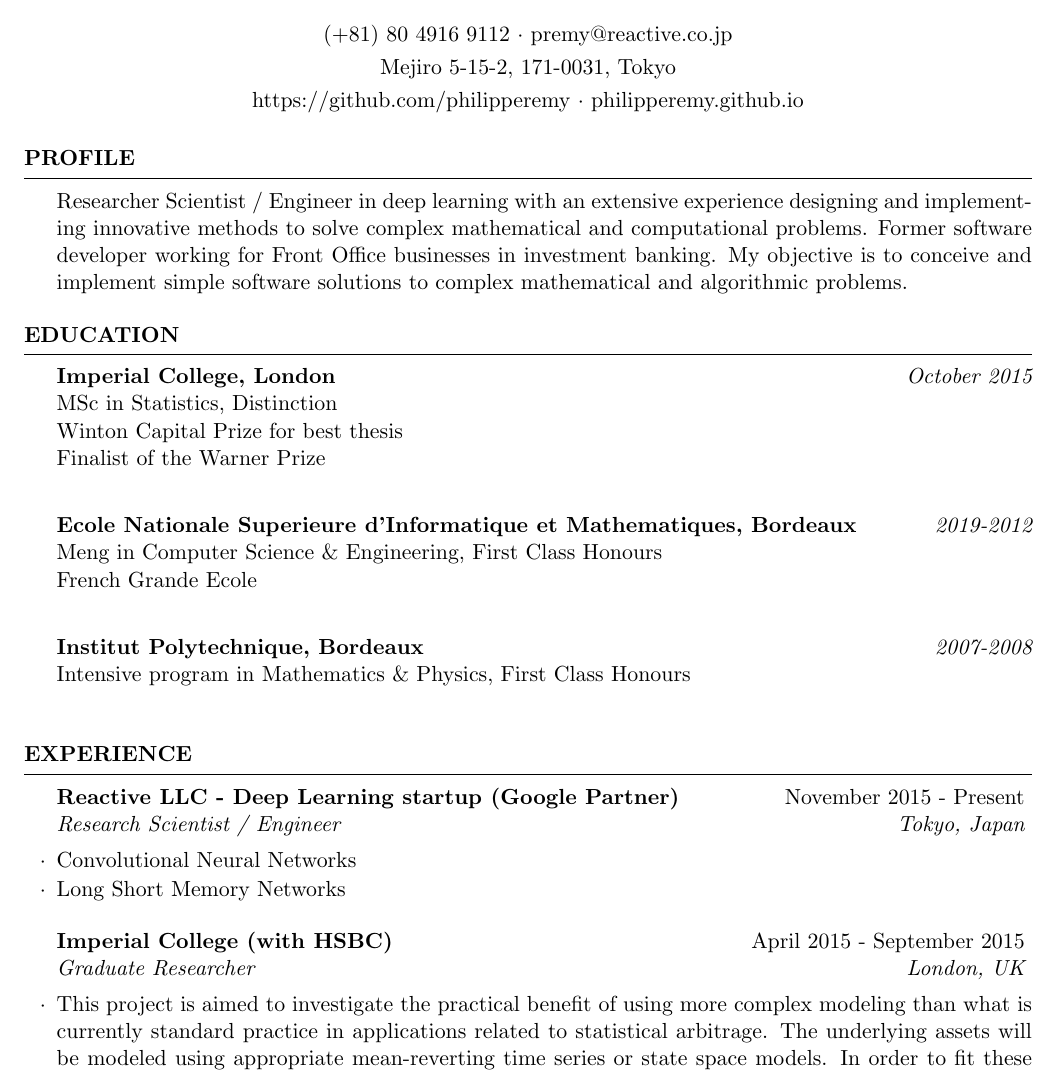
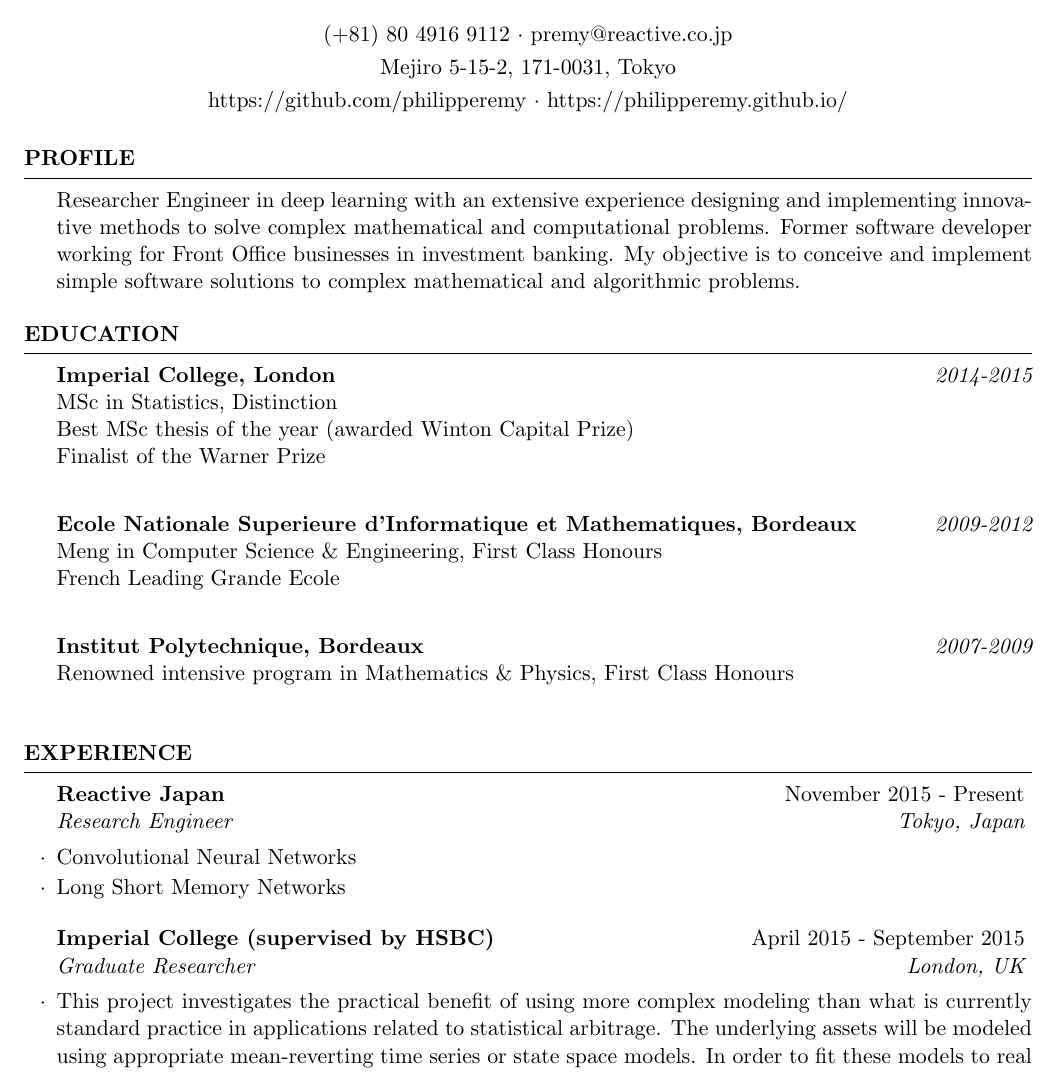
Before and after one commit to inscriptionweb/cv, a LaTeX CV (cv.tex): part of page 1 of 2, cut so that both start at the same text. Compiled offline with pdfLaTeX.

Commit message:
small update.

```diff
--- a/cv.tex
+++ b/cv.tex
@@ -26,14 +26,14 @@
 
 \name{Philippe Remy} % Your name
 \address{Mejiro 5-15-2, 171-0031, Tokyo} % Your address
-\address{https://github.com/philipperemy \\ philipperemy.github.io}
+\address{https://github.com/philipperemy \\ https://philipperemy.github.io/}
 \address{(+81) 80 4916 9112 \\ premy@reactive.co.jp} % Your phone number and email
 
 
 \begin{document}
 
 \begin{rSection}{Profile}
-Researcher Scientist / Engineer in deep learning with an extensive experience designing and
+Researcher Engineer in deep learning with an extensive experience designing and
 implementing innovative methods to solve complex mathematical and computational problems.
 Former software developer working for Front Office businesses in investment banking.
 My objective is to conceive and implement simple software solutions to complex mathematical and algorithmic problems.
@@ -46,17 +46,17 @@ My objective is to conceive and implement simple software solutions to complex m
 
 \begin{rSection}{Education}
 
-{\bf Imperial College, London} \hfill {\em October 2015} \\
+{\bf Imperial College, London} \hfill {\em 2014-2015} \\
 MSc in Statistics, Distinction \\
-Winton Capital Prize for best thesis \\
+Best MSc thesis of the year (awarded Winton Capital Prize) \\
 Finalist of the Warner Prize \\
 
-{\bf Ecole Nationale Superieure d'Informatique et Mathematiques, Bordeaux} \hfill {\em 2019-2012} \\
+{\bf Ecole Nationale Superieure d'Informatique et Mathematiques, Bordeaux} \hfill {\em 2009-2012} \\
 Meng in Computer Science \& Engineering, First Class Honours \\
-French Grande Ecole \\
+French Leading Grande Ecole \\
 
-{\bf Institut Polytechnique, Bordeaux} \hfill {\em 2007-2008} \\
-Intensive program in Mathematics \& Physics, First Class Honours \\
+{\bf Institut Polytechnique, Bordeaux} \hfill {\em 2007-2009} \\
+Renowned intensive program in Mathematics \& Physics, First Class Honours \\
 
 
 \end{rSection}
@@ -67,15 +67,15 @@ Intensive program in Mathematics \& Physics, First Class Honours \\
 
 \begin{rSection}{Experience}
 
-\begin{rSubsection}{Reactive LLC - Deep Learning startup (Google Partner)}{November 2015 - Present}{Research Scientist / Engineer}{Tokyo, Japan}
+\begin{rSubsection}{Reactive Japan}{November 2015 - Present}{Research Engineer}{Tokyo, Japan}
 \item Convolutional Neural Networks
 \item Long Short Memory Networks
 \end{rSubsection}
 
 %------------------------------------------------
 
-\begin{rSubsection}{Imperial College (with HSBC)}{April 2015 - September 2015}{Graduate Researcher}{London, UK}
-\item This project is aimed to investigate the practical benefit of using more complex modeling than what is currently standard  practice  in  applications  related  to  statistical  arbitrage.  The  underlying  assets  will  be  modeled  using appropriate mean-reverting time series or state space models. In order to fit these models to real data the project will involve using advanced particle methods such as Particle Markov Chain Monte Carlo.
+\begin{rSubsection}{Imperial College (supervised by HSBC)}{April 2015 - September 2015}{Graduate Researcher}{London, UK}
+\item This project investigates the practical benefit of using more complex modeling than what is currently standard practice in applications related to statistical arbitrage. The underlying assets will be modeled using appropriate mean-reverting time series or state space models. In order to fit these models to real data the project will involve using advanced particle methods such as Particle Markov Chain Monte Carlo.
 \end{rSubsection}
 
 %------------------------------------------------
```
Also changed, not shown: cv.tex (2 more changed lines), 1 other file.
